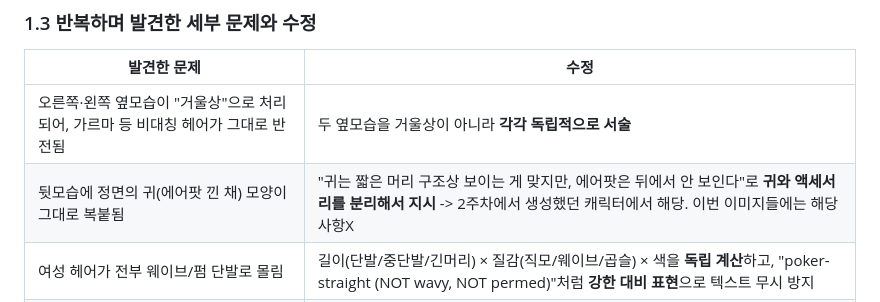
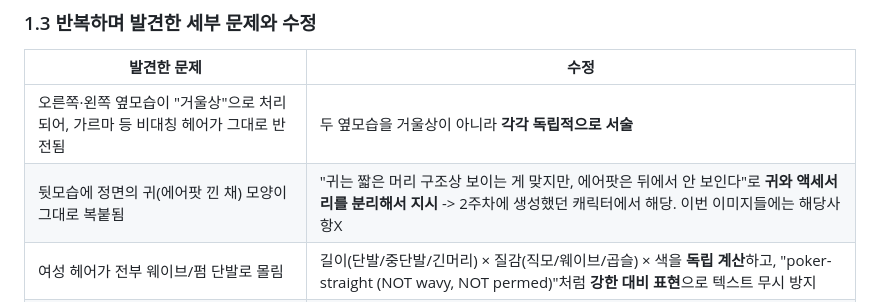
Before and after one commit to kwak0316k-000/Capstone, a Markdown page: 캐릭터(26.09.16)_4컷_턴어라운드_16명/README.md, the part around the change. GitHub-like rendering.

```diff
--- a/캐릭터(26.09.16)_4컷_턴어라운드_16명/README.md
+++ b/캐릭터(26.09.16)_4컷_턴어라운드_16명/README.md
@@ -32,7 +32,7 @@
 | 발견한 문제 | 수정 |
 |---|---|
 | 오른쪽·왼쪽 옆모습이 "거울상"으로 처리되어, 가르마 등 비대칭 헤어가 그대로 반전됨 | 두 옆모습을 거울상이 아니라 **각각 독립적으로 서술** |
-| 뒷모습에 정면의 귀(에어팟 낀 채) 모양이 그대로 복붙됨 | "귀는 짧은 머리 구조상 보이는 게 맞지만, 에어팟은 뒤에서 안 보인다"로 **귀와 액세서리를 분리해서 지시** -> 2주차에서 생성했던 캐릭터에서 해당. 이번 이미지들에는 해당사항X |
+| 뒷모습에 정면의 귀(에어팟 낀 채) 모양이 그대로 복붙됨 | "귀는 짧은 머리 구조상 보이는 게 맞지만, 에어팟은 뒤에서 안 보인다"로 **귀와 액세서리를 분리해서 지시** -> 2주차에 생성했던 캐릭터에서 해당. 이번 이미지들에는 해당사항X |
 | 여성 헤어가 전부 웨이브/펌 단발로 몰림 | 길이(단발/중단발/긴머리) × 질감(직모/웨이브/곱슬) × 색을 **독립 계산**하고, "poker-straight (NOT wavy, NOT permed)"처럼 **강한 대비 표현**으로 텍스트 무시 방지 |
 | "긴머리"가 실제로는 어깨 살짝 지난 정도로만 나옴 | "waist-length(허리까지)"로 **명확한 길이 기준** 명시 |
 | 50대 이상 여성도 허리까지 오는 긴머리로 나옴 | 50세 이상 여성은 **단발/중단발 풀로 제한** |
```
